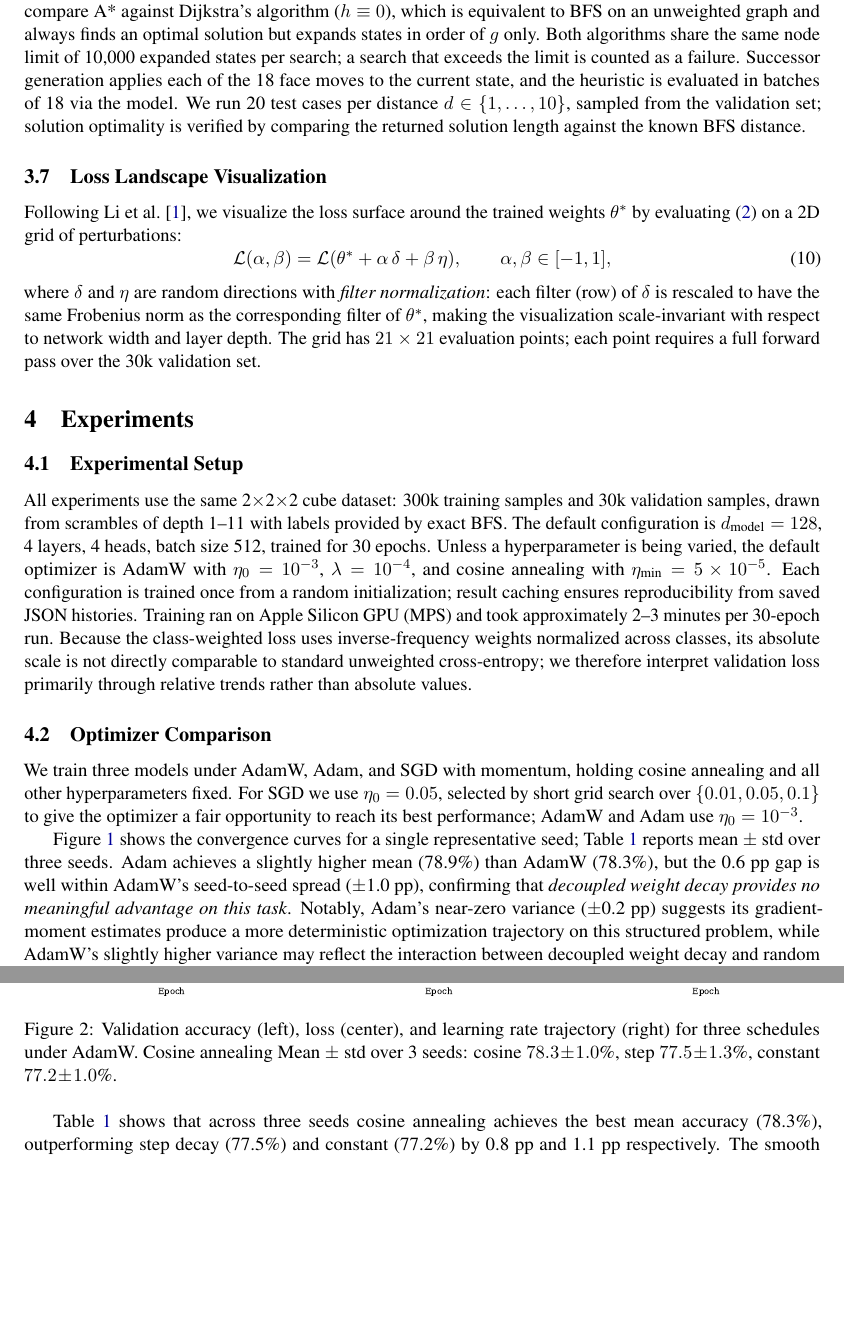
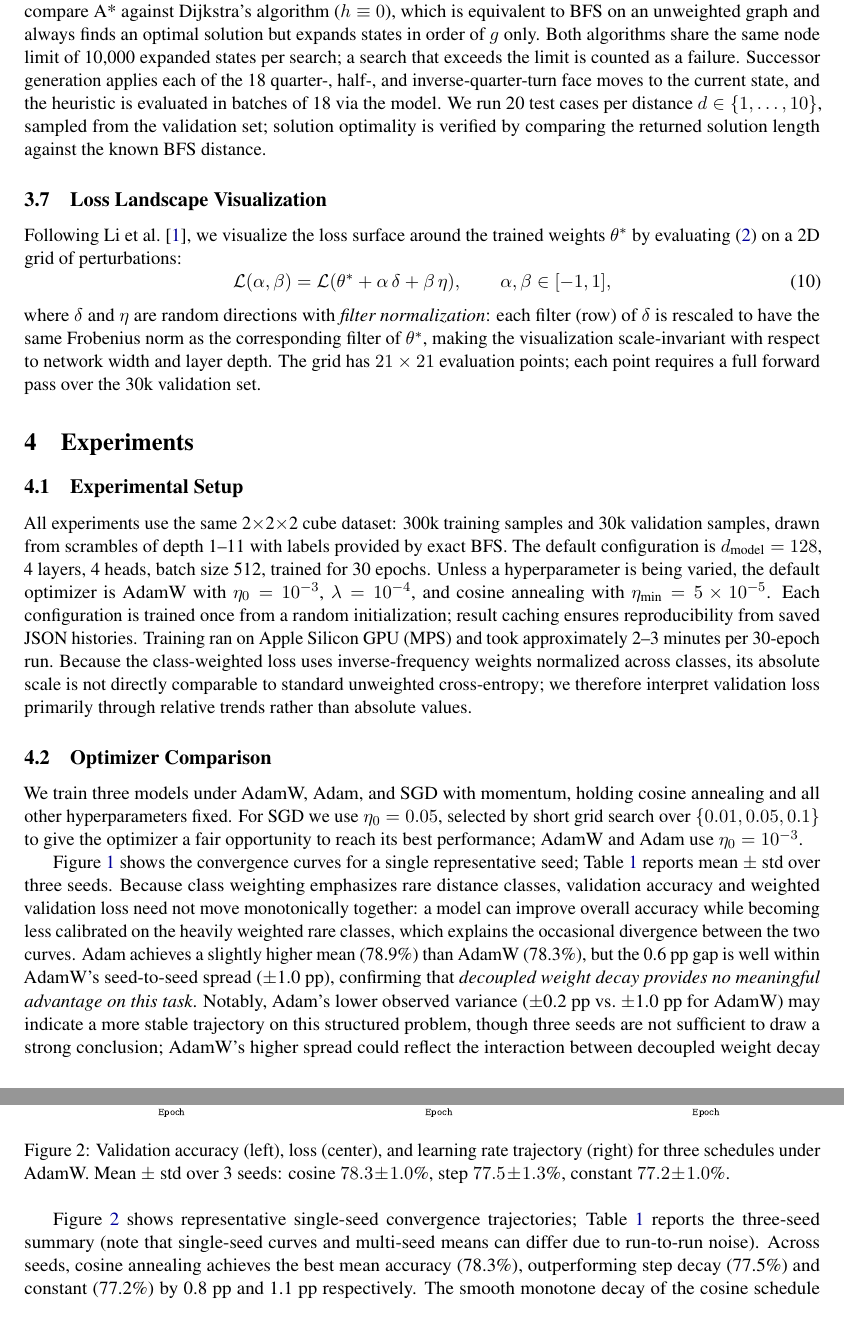
Before and after one commit to cole-mcguire/cube-interpretability, a LaTeX paper (optimization/report.tex): two parts of pages 5 and 6 of 12, joined at a grey line, cut so that both start at the same text, the shorter picture padded with empty space. Compiled offline with pdfLaTeX.

Commit message:
Apply ChatGPT round-2 feedback: soften claims and fix wording
- Schedule section: cite Figure + Table together; explain single-seed vs mean difference
- Add sentence explaining accuracy/loss can diverge under class-weighted loss
- Soften Adam variance claim (3 seeds insufficient for strong conclusion)
- Conclusions: "essential" -> "beneficial" for adaptive LR finding
- Heuristic section: soften d=10 claim (only 4 examples); replace BFS-distribution
  paragraph with dataset-distribution explanation supported by Table 2
- Soften "near-admissible" -> "overestimates rarely enough that A* typically returns optimal"
- Expand "18 face moves" to "18 quarter-, half-, and inverse-quarter-turn face moves"
- Fix schedule figure caption punctuation; clarify SGD std as "<0.1 pp" in abstract

```diff
--- a/optimization/report.tex
+++ b/optimization/report.tex
@@ -296,7 +296,7 @@ We compare A* against Dijkstra's algorithm ($h \equiv 0$), which is equivalent
 to BFS on an unweighted graph and always finds an optimal solution but expands
 states in order of $g$ only. Both algorithms share the same node limit of
 10,000 expanded states per search; a search that exceeds the limit is counted
-as a failure. Successor generation applies each of the 18 face moves to the
+as a failure. Successor generation applies each of the 18 quarter-, half-, and inverse-quarter-turn face moves to the
 current state, and the heuristic is evaluated in batches of 18 via the model.
 We run 20 test cases per distance $d \in \{1, \ldots, 10\}$, sampled from the
 validation set; solution optimality is verified by comparing the returned
@@ -360,13 +360,18 @@ $\eta_0 = 10^{-3}$.
 
 Figure~\ref{fig:optimizer} shows the convergence curves for a single representative
 seed; Table~\ref{tab:multiseed} reports mean $\pm$ std over three seeds.
+Because class weighting emphasizes rare distance classes, validation accuracy
+and weighted validation loss need not move monotonically together: a model can
+improve overall accuracy while becoming less calibrated on the heavily weighted
+rare classes, which explains the occasional divergence between the two curves.
 Adam achieves a slightly higher mean (78.9\%) than AdamW (78.3\%), but the
 0.6~pp gap is well within AdamW's seed-to-seed spread ($\pm$1.0~pp), confirming
 that \emph{decoupled weight decay provides no meaningful advantage on this task}.
-Notably, Adam's near-zero variance ($\pm$0.2~pp) suggests its gradient-moment
-estimates produce a more deterministic optimization trajectory on this structured
-problem, while AdamW's slightly higher variance may reflect the interaction
-between decoupled weight decay and random initialization.
+Notably, Adam's lower observed variance ($\pm$0.2~pp vs.\ $\pm$1.0~pp for AdamW)
+may indicate a more stable trajectory on this structured problem, though three
+seeds are not sufficient to draw a strong conclusion; AdamW's higher spread
+could reflect the interaction between decoupled weight decay and random
+initialization.
 Both adaptive methods leave SGD well behind: SGD reaches only 74.4\%---a
 $\sim$4.5~pp deficit---with essentially zero variance across seeds ($\pm$0.0~pp),
 indicating it converges reliably but to a shallower minimum.
@@ -390,14 +395,17 @@ a constant schedule.
   \centering
   \includegraphics[width=\linewidth]{schedule_comparison}
   \caption{Validation accuracy (left), loss (center), and learning rate
-    trajectory (right) for three schedules under AdamW. Cosine annealing
+    trajectory (right) for three schedules under AdamW.
     Mean $\pm$ std over 3 seeds: cosine $78.3\!\pm\!1.0$\%, step $77.5\!\pm\!1.3$\%, constant $77.2\!\pm\!1.0$\%.}
   \label{fig:schedule}
 \end{figure}
 
-Table~\ref{tab:multiseed} shows that across three seeds cosine annealing
-achieves the best mean accuracy (78.3\%), outperforming step decay (77.5\%) and
-constant (77.2\%) by 0.8~pp and 1.1~pp respectively.
+Figure~\ref{fig:schedule} shows representative single-seed convergence
+trajectories; Table~\ref{tab:multiseed} reports the three-seed summary (note
+that single-seed curves and multi-seed means can differ due to run-to-run
+noise). Across seeds, cosine annealing achieves the best mean accuracy (78.3\%),
+outperforming step decay (77.5\%) and constant (77.2\%) by 0.8~pp and 1.1~pp
+respectively.
 The smooth monotone decay of the cosine schedule allows the optimizer to
 progressively tighten its updates, refining the solution without abrupt
 disruptions. Step decay drops the learning rate to $0.3^3 \approx 2.7\%$ of
```
Also changed, not shown: optimization/report.pdf, optimization/report.tex (22 more changed lines).
